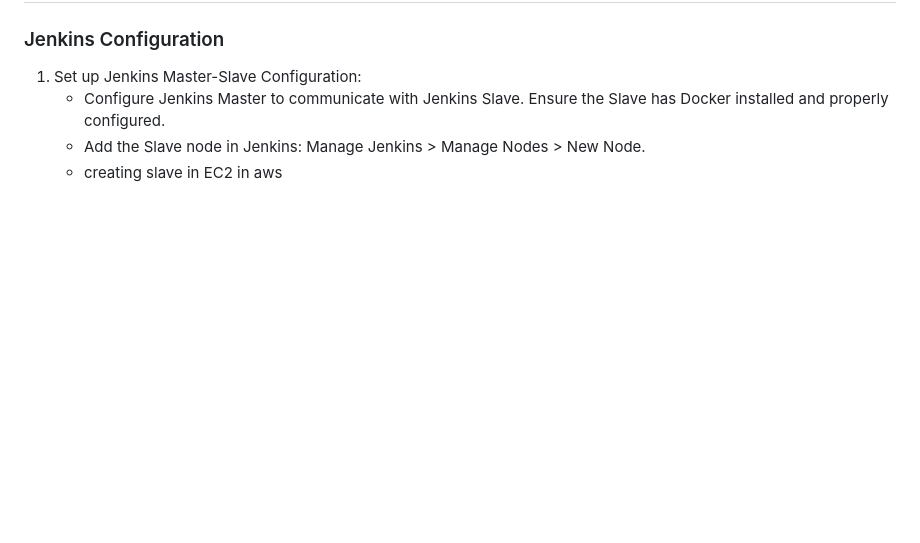
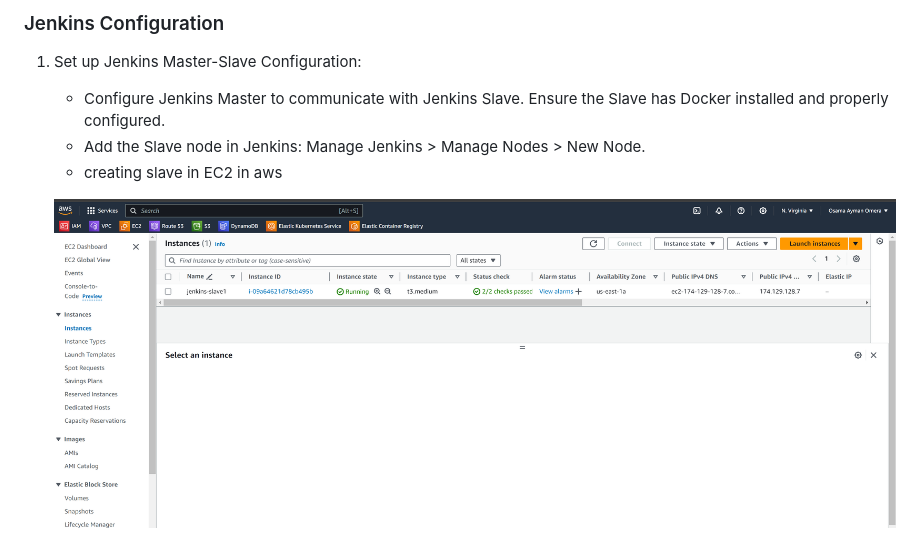
Before and after one commit to Osamaomera/IVOLVE-OJT, a Markdown page: Jenkins/README.md, the part around the change. Rendered like a GitHub page; pictures changed too: Jenkins/screenshots/ec2.png (added); blank space fills up the shorter version.

Commit message:
modify

```diff
--- a/Jenkins/README.md
+++ b/Jenkins/README.md
@@ -32,6 +32,8 @@ Before you begin, ensure you have the following:
     - Configure Jenkins Master to communicate with Jenkins Slave. Ensure the Slave has Docker installed and properly configured.
     - Add the Slave node in Jenkins: Manage Jenkins > Manage Nodes > New Node.
     - creating slave in EC2 in aws
+
+    ![alt text](screenshots/ec2.png)
 
 ![alt text](screenshots/slave1.png)
 
```
